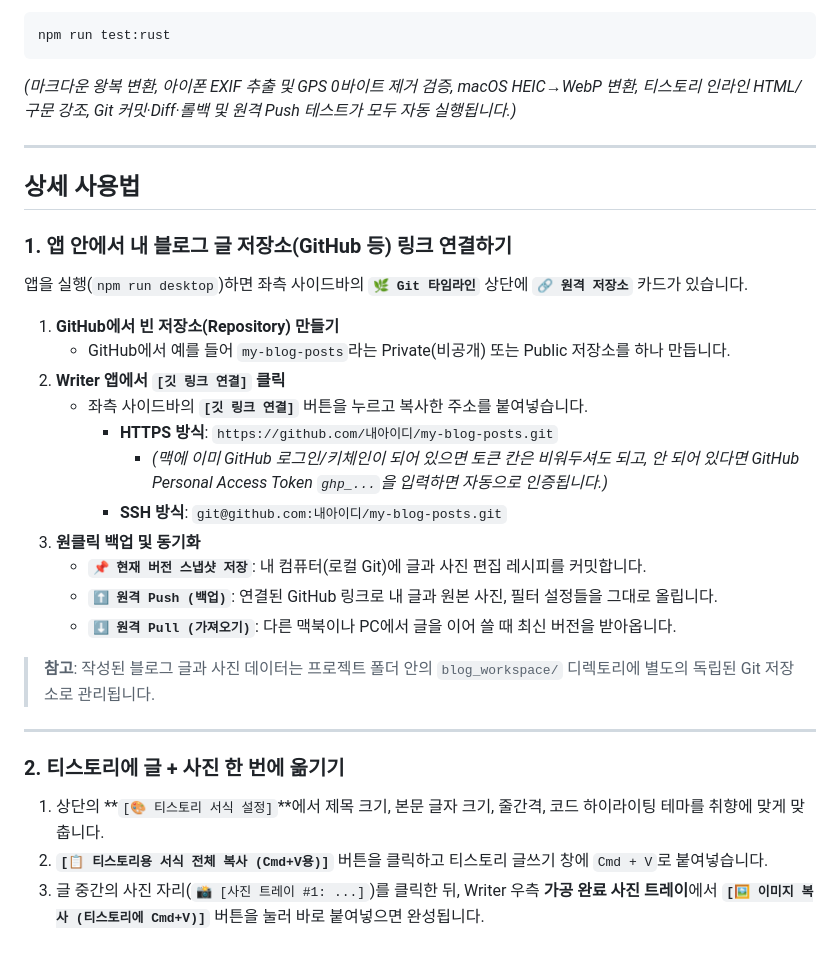
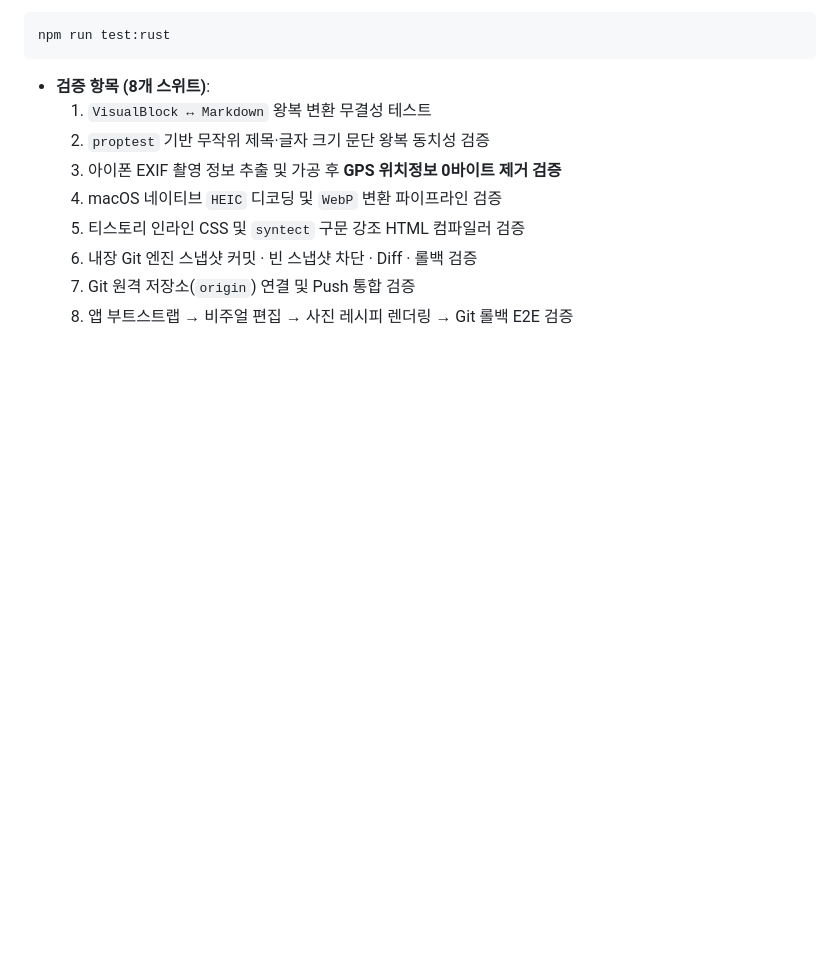
Before and after one commit to iamywl/Writer, a Markdown page: README.md, the part around one of its changes. Drawn GitHub-style; blank space fills up the shorter version.

````diff
--- a/README.md
+++ b/README.md
@@ -43,34 +99,12 @@ npm run desktop
 ```bash
 npm run test:rust
 ```
-*(마크다운 왕복 변환, 아이폰 EXIF 추출 및 GPS 0바이트 제거 검증, macOS HEIC→WebP 변환, 티스토리 인라인 HTML/구문 강조, Git 커밋·Diff·롤백 및 원격 Push 테스트가 모두 자동 실행됩니다.)*
-
----
-
-## 상세 사용법
-
-### 1. 앱 안에서 내 블로그 글 저장소(GitHub 등) 링크 연결하기
-
-앱을 실행(`npm run desktop`)하면 좌측 사이드바의 **`🌿 Git 타임라인`** 상단에 **`🔗 원격 저장소`** 카드가 있습니다.
-
-1. **GitHub에서 빈 저장소(Repository) 만들기**
-   * GitHub에서 예를 들어 `my-blog-posts`라는 Private(비공개) 또는 Public 저장소를 하나 만듭니다.
-2. **Writer 앱에서 `[깃 링크 연결]` 클릭**
-   * 좌측 사이드바의 **`[깃 링크 연결]`** 버튼을 누르고 복사한 주소를 붙여넣습니다.
-     * **HTTPS 방식**: `https://github.com/내아이디/my-blog-posts.git`
-       * *(맥에 이미 GitHub 로그인/키체인이 되어 있으면 토큰 칸은 비워두셔도 되고, 안 되어 있다면 GitHub Personal Access Token `ghp_...`을 입력하면 자동으로 인증됩니다.)*
-     * **SSH 방식**: `git@github.com:내아이디/my-blog-posts.git`
-3. **원클릭 백업 및 동기화**
-   * **`📌 현재 버전 스냅샷 저장`**: 내 컴퓨터(로컬 Git)에 글과 사진 편집 레시피를 커밋합니다.
-   * **`⬆️ 원격 Push (백업)`**: 연결된 GitHub 링크로 내 글과 원본 사진, 필터 설정들을 그대로 올립니다.
-   * **`⬇️ 원격 Pull (가져오기)`**: 다른 맥북이나 PC에서 글을 이어 쓸 때 최신 버전을 받아옵니다.
-
-> **참고**: 작성된 블로그 글과 사진 데이터는 프로젝트 폴더 안의 `blog_workspace/` 디렉토리에 별도의 독립된 Git 저장소로 관리됩니다.
-
----
-
-### 2. 티스토리에 글 + 사진 한 번에 옮기기
-
-1. 상단의 **`[🎨 티스토리 서식 설정]`**에서 제목 크기, 본문 글자 크기, 줄간격, 코드 하이라이팅 테마를 취향에 맞게 맞춥니다.
-2. **`[📋 티스토리용 서식 전체 복사 (Cmd+V용)]`** 버튼을 클릭하고 티스토리 글쓰기 창에 `Cmd + V`로 붙여넣습니다.
-3. 글 중간의 사진 자리(`📸 [사진 트레이 #1: ...]`)를 클릭한 뒤, Writer 우측 **가공 완료 사진 트레이**에서 **`[🖼️ 이미지 복사 (티스토리에 Cmd+V)]`** 버튼을 눌러 바로 붙여넣으면 완성됩니다.
+* **검증 항목 (8개 스위트)**:
+  1. `VisualBlock ↔ Markdown` 왕복 변환 무결성 테스트
+  2. `proptest` 기반 무작위 제목·글자 크기 문단 왕복 동치성 검증
+  3. 아이폰 EXIF 촬영 정보 추출 및 가공 후 **GPS 위치정보 0바이트 제거 검증**
+  4. macOS 네이티브 `HEIC` 디코딩 및 `WebP` 변환 파이프라인 검증
+  5. 티스토리 인라인 CSS 및 `syntect` 구문 강조 HTML 컴파일러 검증
+  6. 내장 Git 엔진 스냅샷 커밋 · 빈 스냅샷 차단 · Diff · 롤백 검증
+  7. Git 원격 저장소(`origin`) 연결 및 Push 통합 검증
+  8. 앱 부트스트랩 → 비주얼 편집 → 사진 레시피 렌더링 → Git 롤백 E2E 검증
````
Also changed, not shown: other parts of README.md (+80 -24 lines), docs/images/copy_window.png (added), docs/images/guide_overview.png, docs/images/hero_showcase.png (added), 1 other file.
